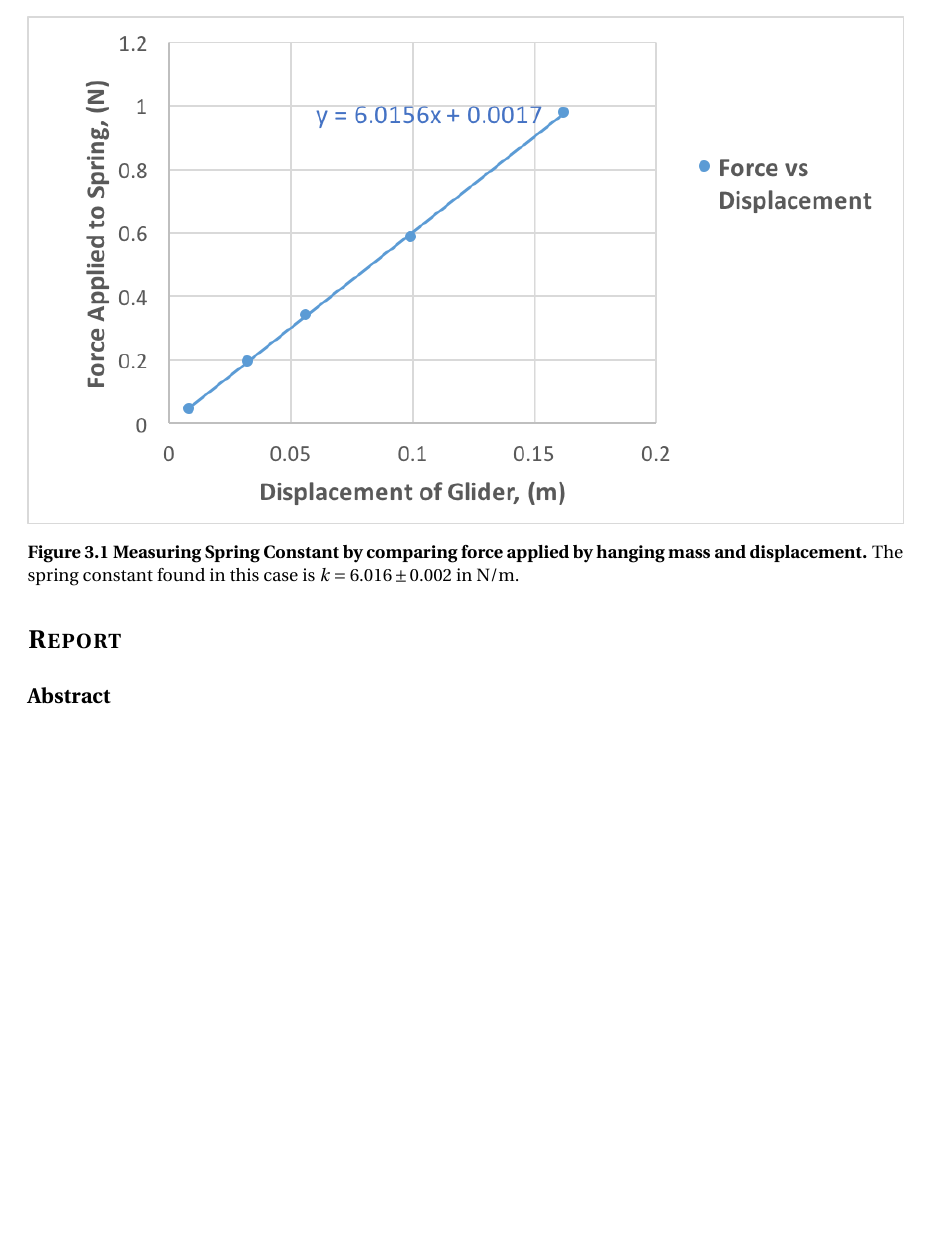
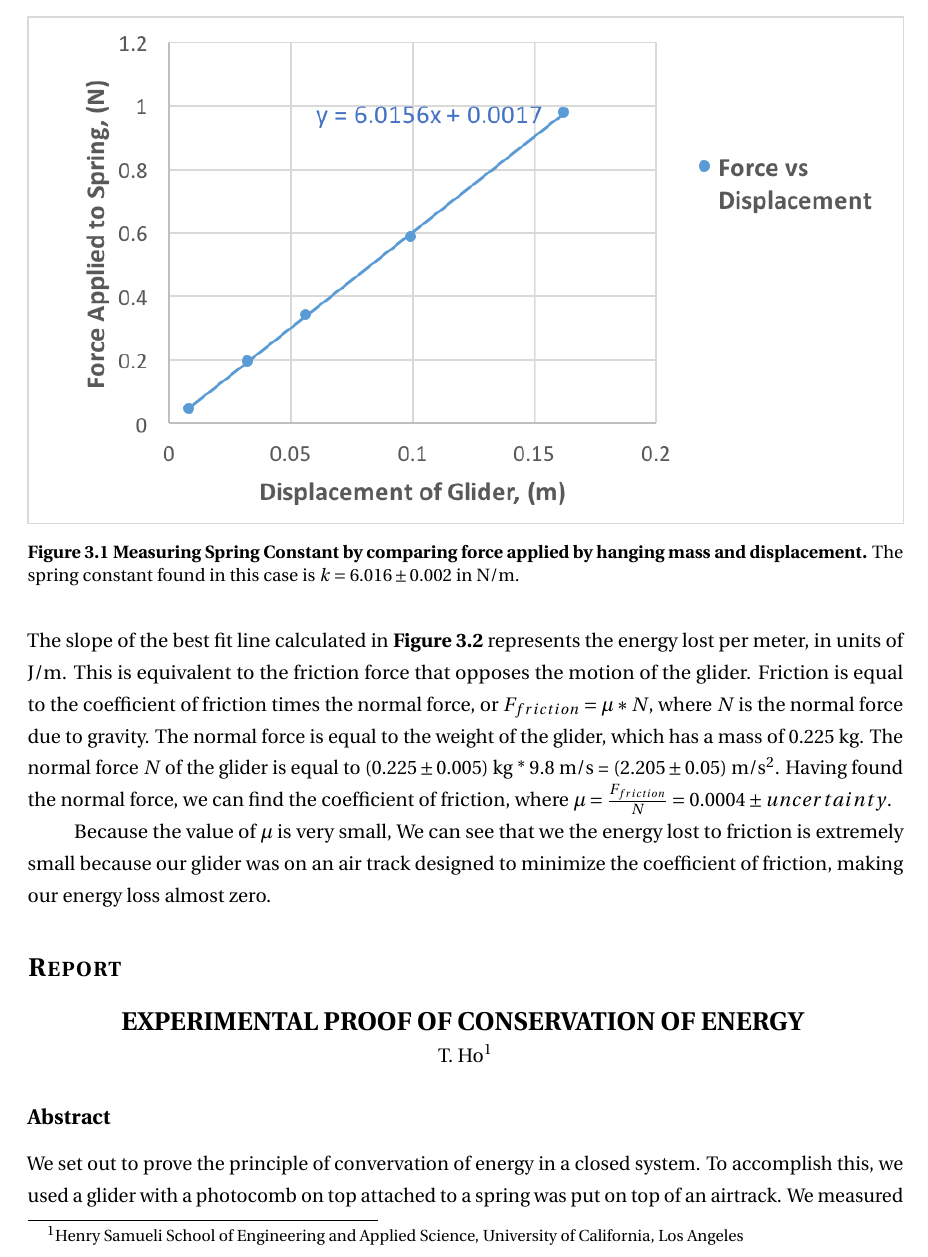
Before and after one commit to TerrenceHo/Physics4AL, a LaTeX document (Experiment3/Experiment3.tex): part of page 4 of 4 before the commit and part of page 4 of 5 after it, cut so that both start at the same text, the shorter picture padded with empty space. Compiled offline with pdfLaTeX.

Commit message:
Mostly finished Lab 3

```diff
--- a/Experiment3/Experiment3.tex
+++ b/Experiment3/Experiment3.tex
@@ -149,11 +158,38 @@ case is \(k = 6.016 \pm 0.002\) in N/m.}
 
+\newpage
+\setlength{\parindent}{5ex}
+The slope of the best fit line calculated in \textbf{Figure 3.2} represents the
+energy lost per meter, in units of J/m.  This is equivalent to the friction
+force that opposes the motion of the glider. Friction is equal to the
+coefficient of friction times the normal force, or \(F_{friction} = \mu
+* N\), where \(N\) is the normal force due to gravity.  The normal force is
+equal to the weight of the glider, which has a mass of 0.225 kg.  The normal
+force \(N\) of the glider is equal to \((0.225 \pm 0.005)\) kg * 9.8 m/s = \((2.205
+\pm 0.05)\) m/s$^2$.  Having found the normal force, we can find the coefficient
+of friction, where \(\mu = \frac{F_{friction}}{N} = 0.0004 \pm uncertainty\).
+
+
+Because the value of $\mu$ is very small, We can see that we the energy lost
+to friction is extremely small because our glider was on an air track designed
+to minimize the coefficient of friction, making our energy loss almost zero.
 
 % \section*{Extra Credit}
 % \addcontentsline{toc}{section}{Extra Credit}
 
 \section*{Report}
 \addcontentsline{toc}{section}{Report}
+
+\begin{center}
+\title{
+    \Large \textbf{\uppercase{Experimental Proof of Conservation of Energy}}
+}
+
+T. Ho\footnote{Henry Samueli School of Engineering and Applied Science,
+University of California, Los Angeles}
+\end{center}
+
 \subsection*{Abstract}
 \addcontentsline{toc}{subsection}{Abstract}
-
-
+We set out to prove the principle of convervation of energy in a closed system.
+To accomplish this, we used a glider with a photocomb on top attached to a
+spring was put on top of an airtrack.  We measured the spring constant by
```
Also changed, not shown: Experiment3/Energy.png (added), Experiment3/Experiment3.pdf, Experiment3/Experiment3.tex (20 more changed lines), 1 other file.
